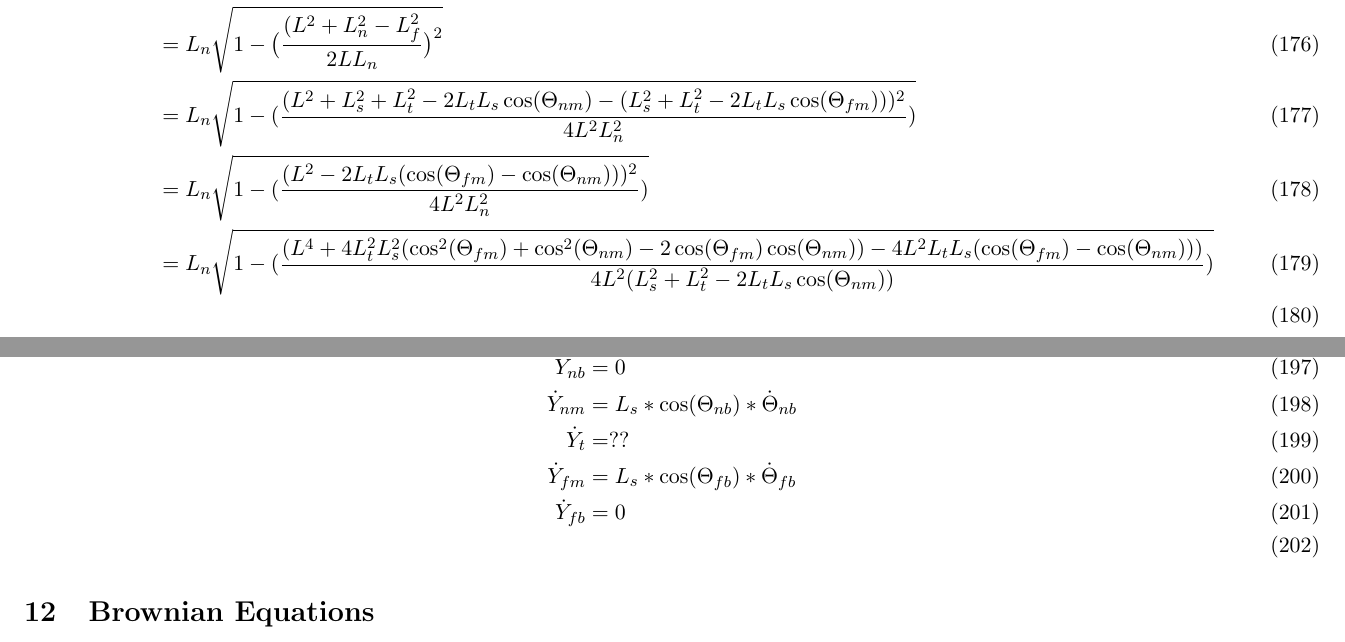
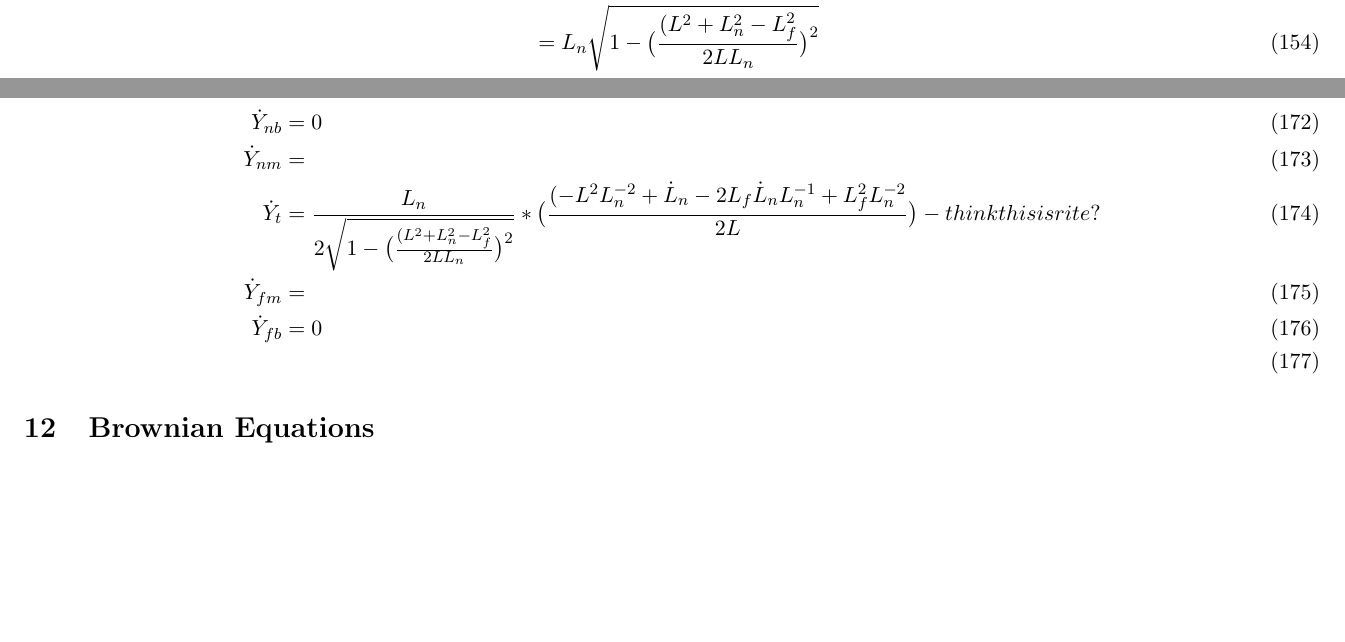
Before and after one commit to elliotc12/dynein_walk, a LaTeX document (latex/derivation.tex): two parts of pages 25 and 27 of 31 before the commit and two parts of pages 22 and 24 of 28 after it, joined at a grey line, cut so that both start at the same text, the shorter picture padded with empty space. Compiled offline with pdfLaTeX.

Commit message:
New cartesian solving strategy: simplify up to Ln/Lf in Latex, solve for actual angles in C.

```diff
--- a/latex/derivation.tex
+++ b/latex/derivation.tex
@@ -697,10 +699,3 @@ We simplify...
   Y_{nm} &= \frac{L_{s}}{L_{n}}\Bigg(\frac{L_{s}^2+L_{n}^2-L_{t}^2}{2L_{s}}\sqrt{L_{n}^2-\bigg(\frac{L^2+L_{n}^2-L_{f}^2}{2L}\bigg)^2} \pm \frac{L^2+L_{n}^2-L_{f}^2}{2L}\sqrt{L_{n}^2-\bigg(\frac{L_{s}^2+L_{n}^2-L_{t}^2}{2L_{s}}\bigg)^2} \Bigg) \\
 \end{align}
 
-We then expand $L_{n}^2$...
-
-\begin{align}
-  X_{nm} &= \frac{L_{s}}{L_{n}}\Bigg( \Big(\frac{L^2+L_{s}^2+L_{t}^2-2L_{t}L_{s}\cos(\Theta_{nm})-L_{f}^2}{2L}\Big)\Big(\frac{2L_{s}^2-2L_{t}L_{s}\cos(\Theta_{nm})}{2L_{s}}\Big) \mp \\
-  & \sqrt{L_{s}^2+L_{t}^2-2L_{t}L_{s}\cos(\Theta_{nm})-\bigg(\frac{L^2+L_{s}^2+L_{t}^2-2L_{t}L_{s}\cos(\Theta_{nm})-L_{f}^2}{2L}\bigg)^2}\sqrt{L_{s}^2+L_{t}^2-2L_{t}L_{s}\cos(\Theta_{nm})-\bigg(\frac{2L_{s}^2-2L_{t}L_{s}\cos(\Theta_{nm})}{2L_{s}}\bigg)^2} \Bigg) \\
-  Y_{nm} &= \frac{L_{s}}{L_{n}}\Bigg(\frac{2L_{s}^2-2L_{t}L_{s}\cos(\Theta_{nm})}{2L_{s}}\sqrt{L_{s}^2+L_{t}^2-2L_{t}L_{s}\cos(\Theta_{nm})-\bigg(\frac{L^2+L_{s}^2+L_{t}^2-2L_{t}L_{s}\cos(\Theta_{nm})-L_{f}^2}{2L}\bigg)^2} \pm \\
-  & \frac{L^2+L_{s}^2+L_{t}^2-2L_{t}L_{s}\cos(\Theta_{nm})-L_{f}^2}{2L}\sqrt{L_{s}^2+L_{t}^2-2L_{t}L_{s}\cos(\Theta_{nm})-\bigg(\frac{2L_{s}^2+-2L_{t}L_{s}\cos(\Theta_{nm})}{2L_{s}}\bigg)^2} \Bigg) \\
@@ -712,4 +701,0 @@ and $L_{f}^2$...
-  X_{nm} &= \frac{L_{s}}{L_{n}}\Bigg( \Big(\frac{L^2-2L_{t}L_{s}\cos(\Theta_{nm})+2L_{t}L_{s}\cos(\Theta_{fm})}{2L}\Big)\Big(\frac{2L_{s}^2-2L_{t}L_{s}\cos(\Theta_{nm})}{2L_{s}}\Big) \mp \\
-  & \sqrt{L_{s}^2+L_{t}^2-2L_{t}L_{s}\cos(\Theta_{nm})-\bigg(\frac{L^2-2L_{t}L_{s}\cos(\Theta_{nm})+2L_{t}L_{s}\cos(\Theta_{fm})}{2L}\bigg)^2}\sqrt{L_{s}^2+L_{t}^2-2L_{t}L_{s}\cos(\Theta_{nm})-\bigg(\frac{2L_{s}^2-2L_{t}L_{s}\cos(\Theta_{nm})}{2L_{s}}\bigg)^2} \Bigg) \\
-  Y_{nm} &= \frac{L_{s}}{L_{n}}\Bigg(\frac{2L_{s}^2-2L_{t}L_{s}\cos(\Theta_{nm})}{2L_{s}}\sqrt{L_{s}^2+L_{t}^2-2L_{t}L_{s}\cos(\Theta_{nm})-\bigg(\frac{L^2-2L_{t}L_{s}\cos(\Theta_{nm})+2L_{t}L_{s}\cos(\Theta_{fm})}{2L}\bigg)^2} \pm \\
-  & \frac{L^2-2L_{t}L_{s}\cos(\Theta_{nm})+2L_{t}L_{s}\cos(\Theta_{fm})}{2L}\sqrt{L_{s}^2+L_{t}^2-2L_{t}L_{s}\cos(\Theta_{nm})-\bigg(\frac{2L_{s}^2+-2L_{t}L_{s}\cos(\Theta_{nm})}{2L_{s}}\bigg)^2} \Bigg) \\
@@ -721,3 +701,0 @@ We then do some simplification...
-  X_{nm} &= \frac{L_{s}}{L_{n}}\Bigg( \Big(\frac{L^2+2L_{t}L_{s}(\cos(\Theta_{fm})-\cos(\Theta_{nm}))}{2L}\Big)\Big(2L_{s}-L_{t}\cos(\Theta_{nm})\Big) \mp \\
-  & \sqrt{L_{s}^2+L_{t}^2-2L_{t}L_{s}\cos(\Theta_{nm})-\bigg(\frac{L^2+2L_{t}L_{s}(\cos(\Theta_{fm})-\cos(\Theta_{nm}))}{2L}\bigg)^2}\sqrt{L_{t}^2-L_{t}^2\cos^2(\Theta_{nm})} \Bigg) \\
-  Y_{nm} &= \frac{L_{s}}{L_{n}}\Bigg(L_{s}-L_{t}\cos(\Theta_{nm})\sqrt{L_{s}^2+L_{t}^2-2L_{t}L_{s}\cos(\Theta_{nm})-\bigg(\frac{L^2+2L_{t}L_{s}(\cos(\Theta_{fm})-\cos(\Theta_{nm}))}{2L}\bigg)^2} \pm \\
@@ -730,4 +701,0 @@ And even more simplification...
-  X_{nm} &= \frac{L_{s}}{L_{n}}\Bigg( \Big(\frac{L^2+2L_{t}L_{s}(\cos(\Theta_{fm})-\cos(\Theta_{nm}))}{2L}\Big)\Big(2L_{s}-L_{t}\cos(\Theta_{nm})\Big) \mp \\
-  & L_{t}\sin(\Theta_{nm})\sqrt{L_{s}^2+L_{t}^2-2L_{t}L_{s}\cos(\Theta_{nm})-\bigg(\frac{L^2+2L_{t}L_{s}(\cos(\Theta_{fm})-\cos(\Theta_{nm}))}{2L}\bigg)^2} \Bigg) \\
-  Y_{nm} &= \frac{L_{s}}{L_{n}}\Bigg((L_{s}-L_{t}\cos(\Theta_{nm}))\sqrt{L_{s}^2+L_{t}^2-2L_{t}L_{s}\cos(\Theta_{nm})-\bigg(\frac{L^2+2L_{t}L_{s}(\cos(\Theta_{fm})-\cos(\Theta_{nm}))}{2L}\bigg)^2} \pm \\
-  & \frac{L^2+2L_{t}L_{s}(\cos(\Theta_{fm})-\cos(\Theta_{nm}))}{2L}L_{t}\sin(\Theta_{nm}) \Bigg) \\
@@ -740,9 +702,3 @@ We then combine terms and make the equations messier (TODO: Finish this part):
-\hspace*{-2 cm}  L_{t}\sin(\Theta_{nm})\sqrt{L_{s}^2+L_{t}^2-2L_{t}L_{s} \cos(\Theta_{nm})-\bigg(
-    \frac{L^2+4L_{t}^2L_{s}^2\cos^2(\Theta_{fm})+ 4L_{t}^2L_{s}^2\cos^2(\Theta_{nm}) - 8L_{t}^2L_{s}^2\cos(\Theta_{fm})\cos(\Theta_{nm}) + 4L^2L_{t}L_{s}\cos(\Theta_{fm}) - 4L^2L_{t}L_{s}\cos(\Theta_{nm})}{2L}\bigg)} \Bigg) \\
-  Y_{nm} = \frac{L_{s}}{L_{n}}\Bigg((L_{s}-L_{t}\cos(\Theta_{nm}))\sqrt{L_{s}^2+L_{t}^2-2L_{t}L_{s}\cos(\Theta_{nm})-\bigg(\frac{L^2+2L_{t}L_{s}(\cos(\Theta_{fm})-\cos(\Theta_{nm}))}{2L}\bigg)^2} \pm \\
-   \frac{L^2+2L_{t}L_{s}(\cos(\Theta_{fm})-\cos(\Theta_{nm}))}{2L}L_{t}\sin(\Theta_{nm}) \Bigg) \\
-\end{multline}
-
 We can also use the law of cosines to find an expression for $\Theta_{1}$:
 
 \begin{align}
@@ -755,8 +711,6 @@ We use this to find the value of $X_{t}$:
 \begin{align}
   X_{t} &= L_n\cos(\Theta_{1}) \\
        &= \frac{L^2+L_n^2-L_f^2}{2L} \\
-       &= \frac{L^2 + L_s^2 + L_t^2 - 2L_tL_s\cos(\Theta_{nm}) - L_s^2 - L_t^2 + 2L_sL_t\cos(\Theta_{fm})}{2L} \\
-       &= \frac{L^2 + 2L_tL_s\big(\cos(\Theta_{fm})-\cos(\Theta_{nm})\big)}{2L}
 \end{align}
 
 To find $Y_{t}$ we do something similar:
@@ -766,7 +720,4 @@ To find $Y_{t}$ we do something similar:
   Y_{t} &= L_n\sin(\Theta_{1}) \\
   &= L_n\sin(\cos^{-1}(\frac{L^2+L_n^2-L_f^2}{2LL_n})) \\
   &= L_n\sqrt{1 - \big(\frac{(L^2+L_n^2-L_f^2}{2LL_n}\big)^2} \\
-  &= L_n\sqrt{1 - (\frac{(L^2 + L_{s}^2+L_{t}^2-2L_{t}L_{s}\cos(\Theta_{nm}) - (L_{s}^2+L_{t}^2-2L_{t}L_{s}\cos(\Theta_{fm})))^2}{4L^2L_n^2})} \\
-  &= L_n\sqrt{1 - (\frac{(L^2 - 2L_{t}L_{s}(\cos(\Theta_{fm}) - \cos(\Theta_{nm})))^2}{4L^2L_n^2})} \\
-  &= L_n\sqrt{1 - (\frac{(L^4 + 4L_{t}^2L_{s}^2(\cos^2(\Theta_{fm}) + \cos^2(\Theta_{nm}) - 2\cos(\Theta_{fm})\cos(\Theta_{nm})) - 4L^2L_{t}L_{s}(\cos(\Theta_{fm}) - \cos(\Theta_{nm})))}{4L^2(L_{s}^2+L_{t}^2-2L_{t}L_{s}\cos(\Theta_{nm}))})} \\
 \end{align}
@@ -799,11 +749,13 @@ This section shows the velocity definitions. \\
+  \dot{X}_{t } &= \frac{L^2+2L_n\dot{L}_n-2L_f\dot{L}_f}{2L} \\
+  \dot{X}_{fm} &= \\
   \dot{X}_{fb} &= 0
 \end{align}
 
 \begin{align}
   \dot{Y}_{nb} &= 0 \\
-  \dot{Y}_{nm} &= L_{s}*\cos(\Theta_{nb})*\dot{\Theta}_{nb} \\
-  \dot{Y}_{t}  &= ?? \\
-  \dot{Y}_{fm} &= L_{s}*\cos(\Theta_{fb})*\dot{\Theta}_{fb} \\
+  \dot{Y}_{nm} &= \\
+  \dot{Y}_{t}  &= \frac{L_n}{2\sqrt{1 - \big(\frac{(L^2+L_n^2-L_f^2}{2LL_n}\big)^2}} * \big(\frac{(-L^2L_n^{-2}+\dot{L}_n - 2L_f\dot{L}_nL_n^{-1} + L_f^2L_n^{-2}}{2L}\big) - think this is rite?\\
+  \dot{Y}_{fm} &= \\
   \dot{Y}_{fb} &= 0 \\
 \end{align}
 
```
Also changed, not shown: latex/derivation.tex (41 more changed lines).
